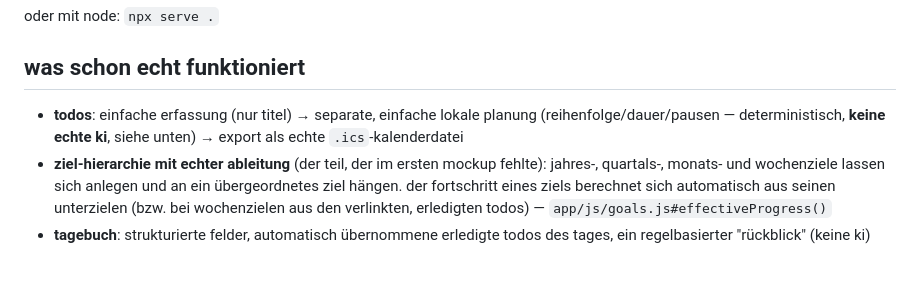
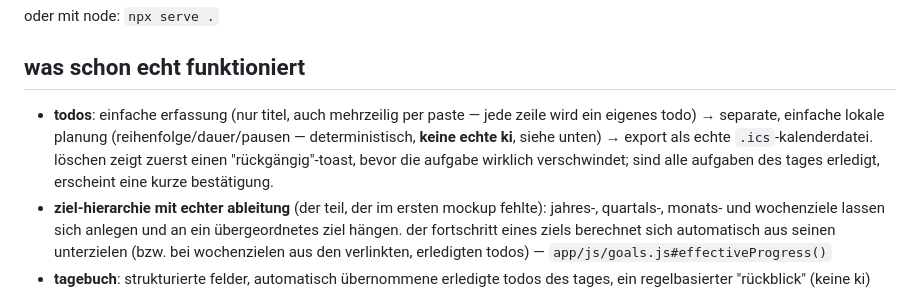
Before and after one commit to bshqg9xmrr-tech/Mein-Praktikant, a Markdown page: app/README.md, the part around the change. Drawn GitHub-style; blank space fills up the shorter version.

Commit message:
docs: changelog + app/README für die drei heute-ansicht-fixes
Co-Authored-By: Claude Sonnet 5 <noreply@anthropic.com>
Claude-Session: https://claude.ai/code/session_0152frx1enwbpM9R8HyABumg

```diff
--- a/app/README.md
+++ b/app/README.md
@@ -22,7 +22,7 @@ oder mit node: `npx serve .`
 
 ## was schon echt funktioniert
 
-- **todos**: einfache erfassung (nur titel) → separate, einfache lokale planung (reihenfolge/dauer/pausen — deterministisch, **keine echte ki**, siehe unten) → export als echte `.ics`-kalenderdatei
+- **todos**: einfache erfassung (nur titel, auch mehrzeilig per paste — jede zeile wird ein eigenes todo) → separate, einfache lokale planung (reihenfolge/dauer/pausen — deterministisch, **keine echte ki**, siehe unten) → export als echte `.ics`-kalenderdatei. löschen zeigt zuerst einen "rückgängig"-toast, bevor die aufgabe wirklich verschwindet; sind alle aufgaben des tages erledigt, erscheint eine kurze bestätigung.
 - **ziel-hierarchie mit echter ableitung** (der teil, der im ersten mockup fehlte): jahres-, quartals-, monats- und wochenziele lassen sich anlegen und an ein übergeordnetes ziel hängen. der fortschritt eines ziels berechnet sich automatisch aus seinen unterzielen (bzw. bei wochenzielen aus den verlinkten, erledigten todos) — `app/js/goals.js#effectiveProgress()`
 - **tagebuch**: strukturierte felder, automatisch übernommene erledigte todos des tages, ein regelbasierter "rückblick" (keine ki)
 - **habits**: tägliches abhaken, echte streak-berechnung
```
Also changed, not shown: CHANGELOG.md (+12 -0 lines).
